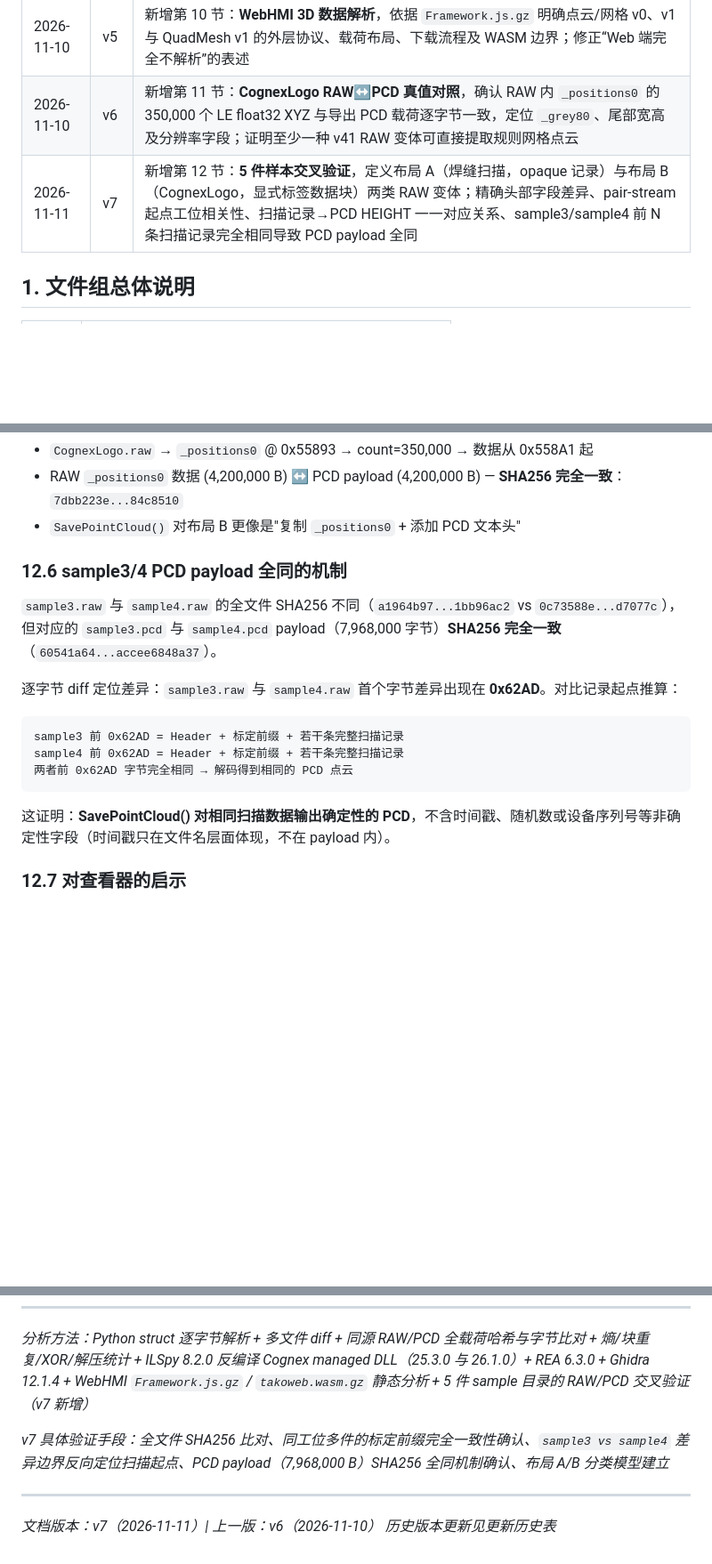
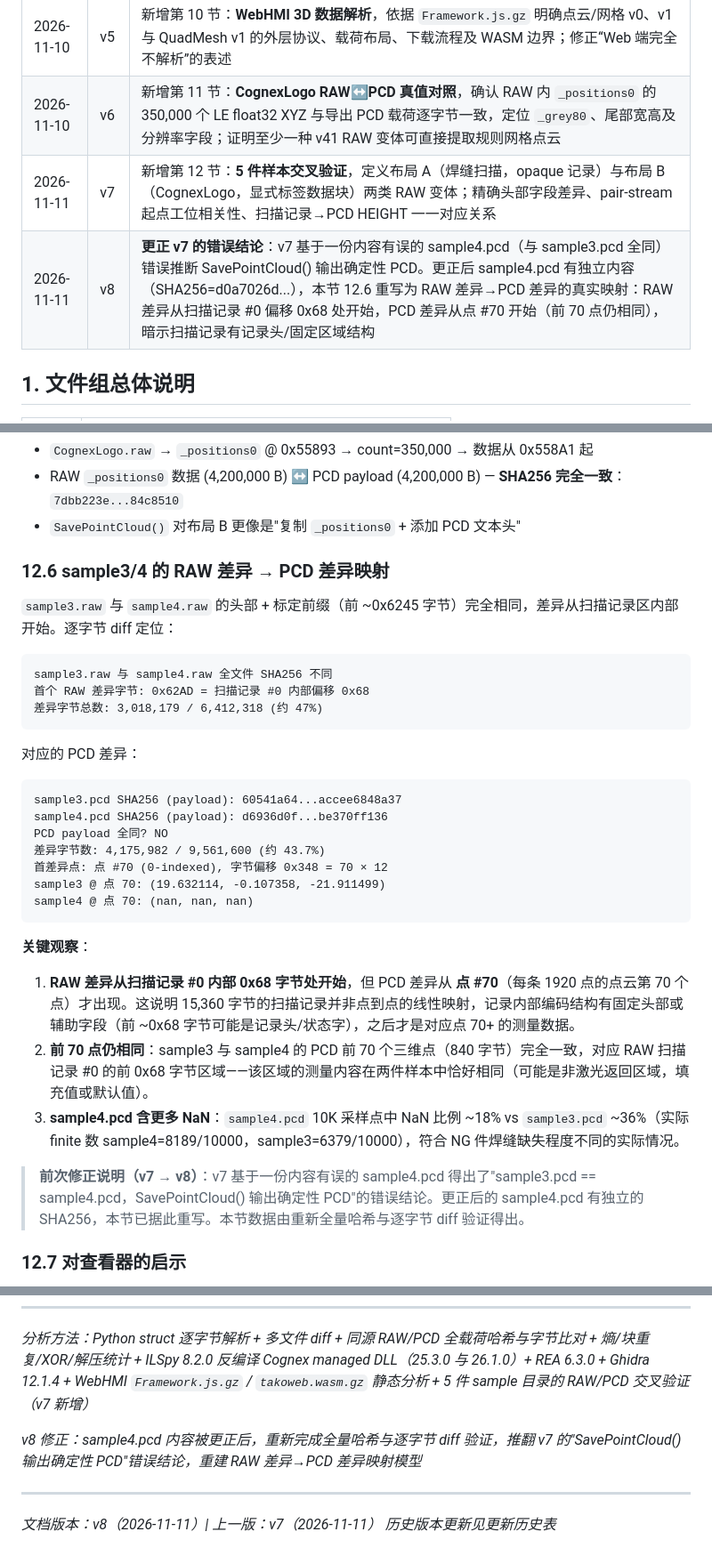
Before and after one commit to JustSmartAuto/CameraViewerTauri, a Markdown page: Cognex3DRawDataFormat.md, 3 parts joined by grey strips. Shown at 89% size. Drawn GitHub-style; blank space fills up the shorter version.

Commit message:
v8: correct Section 12.6 - rewrite sample3/4 RAW->PCD mapping after sample4.pcd replaced (was incorrectly identical to sample3.pcd, now has independent content; PCD first diff at point #70, RAW first diff at scan record #0 offset 0x68)

````diff
--- a/Cognex3DRawDataFormat.md
+++ b/Cognex3DRawDataFormat.md
@@ -15,7 +15,8 @@
 | 2026-10-27 | v4 | 新增第 9 节：**L38 固件备份 `.bak` 容器结构**（v4 明文 JSON 清单 + 加密载荷），含 JSON 清单字段表、容器布局、加密判定依据、SDK 读取路径验证与 REA 工具链限制 |
 | 2026-11-10 | v5 | 新增第 10 节：**WebHMI 3D 数据解析**，依据 `Framework.js.gz` 明确点云/网格 v0、v1 与 QuadMesh v1 的外层协议、载荷布局、下载流程及 WASM 边界；修正“Web 端完全不解析”的表述 |
 | 2026-11-10 | v6 | 新增第 11 节：**CognexLogo RAW↔PCD 真值对照**，确认 RAW 内 `_positions0` 的 350,000 个 LE float32 XYZ 与导出 PCD 载荷逐字节一致，定位 `_grey80`、尾部宽高及分辨率字段；证明至少一种 v41 RAW 变体可直接提取规则网格点云 |
-| 2026-11-11 | v7 | 新增第 12 节：**5 件样本交叉验证**，定义布局 A（焊缝扫描，opaque 记录）与布局 B（CognexLogo，显式标签数据块）两类 RAW 变体；精确头部字段差异、pair-stream 起点工位相关性、扫描记录→PCD HEIGHT 一一对应关系、sample3/sample4 前 N 条扫描记录完全相同导致 PCD payload 全同 |
+| 2026-11-11 | v7 | 新增第 12 节：**5 件样本交叉验证**，定义布局 A（焊缝扫描，opaque 记录）与布局 B（CognexLogo，显式标签数据块）两类 RAW 变体；精确头部字段差异、pair-stream 起点工位相关性、扫描记录→PCD HEIGHT 一一对应关系 |
+| 2026-11-11 | v8 | **更正 v7 的错误结论**：v7 基于一份内容有误的 sample4.pcd（与 sample3.pcd 全同）错误推断 SavePointCloud() 输出确定性 PCD。更正后 sample4.pcd 有独立内容（SHA256=d0a7026d...），本节 12.6 重写为 RAW 差异→PCD 差异的真实映射：RAW 差异从扫描记录 #0 偏移 0x68 处开始，PCD 差异从点 #70 开始（前 70 点仍相同），暗示扫描记录有记录头/固定区域结构 |
 
 ## 1. 文件组总体说明
 
@@ -818,19 +819,35 @@ PCD HEIGHT 与 RAW 扫描记录条数**完全一一对应**（sample 的 572 vs
 - RAW `_positions0` 数据 (4,200,000 B) ↔ PCD payload (4,200,000 B) — **SHA256 完全一致**：`7dbb223e...84c8510`
 - `SavePointCloud()` 对布局 B 更像是"复制 `_positions0` + 添加 PCD 文本头"
 
-### 12.6 sample3/4 PCD payload 全同的机制
+### 12.6 sample3/4 的 RAW 差异 → PCD 差异映射
 
-`sample3.raw` 与 `sample4.raw` 的全文件 SHA256 不同（`a1964b97...1bb96ac2` vs `0c73588e...d7077c`），但对应的 `sample3.pcd` 与 `sample4.pcd` payload（7,968,000 字节）**SHA256 完全一致**（`60541a64...accee6848a37`）。
-
-逐字节 diff 定位差异：`sample3.raw` 与 `sample4.raw` 首个字节差异出现在 **0x62AD**。对比记录起点推算：
+`sample3.raw` 与 `sample4.raw` 的头部 + 标定前缀（前 ~0x6245 字节）完全相同，差异从扫描记录区内部开始。逐字节 diff 定位：
 
 ```text
-sample3 前 0x62AD = Header + 标定前缀 + 若干条完整扫描记录
-sample4 前 0x62AD = Header + 标定前缀 + 若干条完整扫描记录
-两者前 0x62AD 字节完全相同 → 解码得到相同的 PCD 点云
+sample3.raw 与 sample4.raw 全文件 SHA256 不同
+首个 RAW 差异字节: 0x62AD = 扫描记录 #0 内部偏移 0x68
+差异字节总数: 3,018,179 / 6,412,318 (约 47%)
 ```
 
-这证明：**SavePointCloud() 对相同扫描数据输出确定性的 PCD**，不含时间戳、随机数或设备序列号等非确定性字段（时间戳只在文件名层面体现，不在 payload 内）。
+对应的 PCD 差异：
+
+```text
+sample3.pcd SHA256 (payload): 60541a64...accee6848a37
+sample4.pcd SHA256 (payload): d6936d0f...be370ff136
+PCD payload 全同? NO
+差异字节数: 4,175,982 / 9,561,600 (约 43.7%)
+首差异点: 点 #70 (0-indexed), 字节偏移 0x348 = 70 × 12
+sample3 @ 点 70: (19.632114, -0.107358, -21.911499)
+sample4 @ 点 70: (nan, nan, nan)
+```
+
+**关键观察**：
+
+1. **RAW 差异从扫描记录 #0 内部 0x68 字节处开始**，但 PCD 差异从 **点 #70**（每条 1920 点的点云第 70 个点）才出现。这说明 15,360 字节的扫描记录并非点到点的线性映射，记录内部编码结构有固定头部或辅助字段（前 ~0x68 字节可能是记录头/状态字），之后才是对应点 70+ 的测量数据。
+2. **前 70 点仍相同**：sample3 与 sample4 的 PCD 前 70 个三维点（840 字节）完全一致，对应 RAW 扫描记录 #0 的前 0x68 字节区域——该区域的测量内容在两件样本中恰好相同（可能是非激光返回区域，填充值或默认值）。
+3. **sample4.pcd 含更多 NaN**：`sample4.pcd` 10K 采样点中 NaN 比例 ~18% vs `sample3.pcd` ~36%（实际 finite 数 sample4=8189/10000，sample3=6379/10000），符合 NG 件焊缝缺失程度不同的实际情况。
+
+> **前次修正说明（v7 → v8）**：v7 基于一份内容有误的 sample4.pcd 得出了"sample3.pcd == sample4.pcd，SavePointCloud() 输出确定性 PCD"的错误结论。更正后的 sample4.pcd 有独立的 SHA256，本节已据此重写。本节数据由重新全量哈希与逐字节 diff 验证得出。
 
 ### 12.7 对查看器的启示
 
@@ -843,9 +860,9 @@ sample4 前 0x62AD = Header + 标定前缀 + 若干条完整扫描记录
 
 *分析方法：Python struct 逐字节解析 + 多文件 diff + 同源 RAW/PCD 全载荷哈希与字节比对 + 熵/块重复/XOR/解压统计 + ILSpy 8.2.0 反编译 Cognex managed DLL（25.3.0 与 26.1.0）+ REA 6.3.0 + Ghidra 12.1.4 + WebHMI `Framework.js.gz` / `takoweb.wasm.gz` 静态分析 + 5 件 sample 目录的 RAW/PCD 交叉验证（v7 新增）*
 
-*v7 具体验证手段：全文件 SHA256 比对、同工位多件的标定前缀完全一致性确认、`sample3 vs sample4` 差异边界反向定位扫描起点、PCD payload（7,968,000 B）SHA256 全同机制确认、布局 A/B 分类模型建立*
+*v8 修正：sample4.pcd 内容被更正后，重新完成全量哈希与逐字节 diff 验证，推翻 v7 的"SavePointCloud() 输出确定性 PCD"错误结论，重建 RAW 差异→PCD 差异映射模型*
 
 ---
 
-*文档版本：v7（2026-11-11）| 上一版：v6（2026-11-10）*
+*文档版本：v8（2026-11-11）| 上一版：v7（2026-11-11）*
 *历史版本更新见更新历史表*
````
Also changed, not shown: other parts of Cognex3DRawDataFormat.md (+1 -1 lines).
